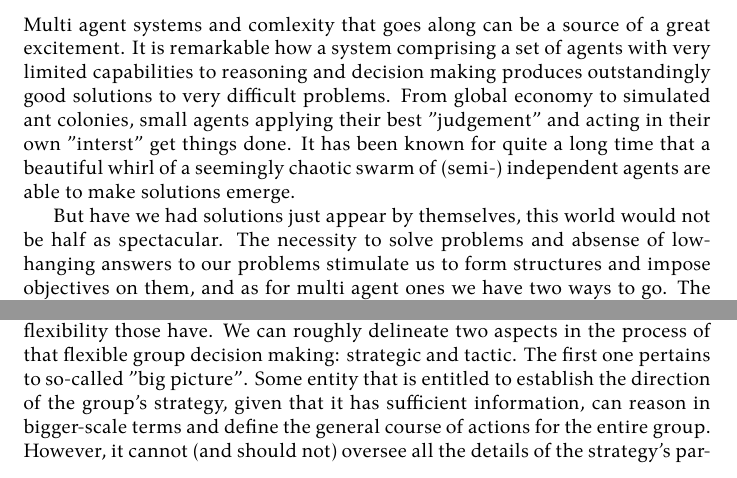
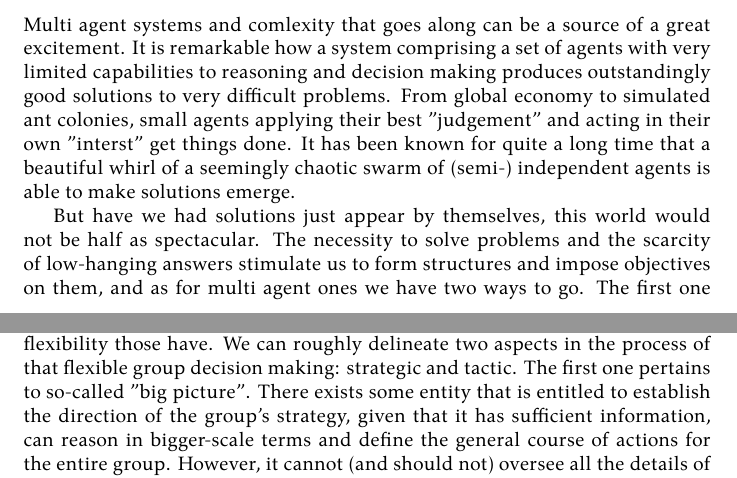
Before and after one commit to damurashov/Paper-load-balance-data-fusion-May-2022, a LaTeX paper (main.tex, which reads intro/intro.tex): two parts of pages 1 and 2 of 11 before the commit and two parts of pages 1 and 2 of 12 after it, joined at a grey line, cut so that both start at the same text. Compiled offline with XeLaTeX.

Commit message:
[intro:intro] Enh | Lang.

```diff
--- a/intro/intro.tex
+++ b/intro/intro.tex
@@ -1,11 +1,11 @@
 Multi agent systems and comlexity that goes along can be a source of a great excitement.
 It is remarkable how a system comprising a set of agents with very limited capabilities to reasoning and decision making produces outstandingly good solutions to very difficult problems.
 From global economy to simulated ant colonies, small agents applying their best "judgement" and acting in their own "interst" get things done.
-It has been known for quite a long time that a beautiful whirl of a seemingly chaotic swarm of (semi-) independent agents are able to make solutions emerge.
+It has been known for quite a long time that a beautiful whirl of a seemingly chaotic swarm of (semi-) independent agents is able to make solutions emerge.
 
 But have we had solutions just appear by themselves, this world would not be half as spectacular.
-The necessity to solve problems and absense of low-hanging answers to our problems stimulate us to form structures and impose objectives on them, and as for multi agent ones we have two ways to go.
-The first is to set agents up and let them figure out a strategy through a series of interactions bearing significant information exchange.
+The necessity to solve problems and the scarcity of low-hanging answers stimulate us to form structures and impose objectives on them, and as for multi agent ones we have two ways to go.
+The first one is to set agents up and let them figure out a strategy through a series of interactions bearing significant information exchange.
 As appealing as it is and as effective as it can be \cite{dorigo-2006}, we sometimes need something of a bigger certainty meaning that we want to express the objective in a more straightworward way.
 The second one is to create a rigid system of absolute control.
 When creating a PID controller for a UAV's stabilization algorithm, this is exactly what we want.
@@ -13,7 +13,7 @@ But for bigger and more complex systems, this approach may fall due to lack of f
 
 The advantage of options in between those two extremes is arguably the flexibility those have. We can roughly delineate two
 aspects in the process of that flexible group decision making: strategic and tactic. The first one pertains to
-so-called "big picture". Some entity that is entitled to establish the direction of the group's strategy, given that it
+so-called "big picture". There exists some entity that is entitled to establish the direction of the group's strategy, given that it
 has sufficient information, can reason in bigger-scale terms and define the general course of actions for the entire
 group. However, it cannot (and should not) oversee all the details of the strategy's particular implementation
 instances. It is better to delegate this part of decision making to smaller groups or individual agents. There is no
```
